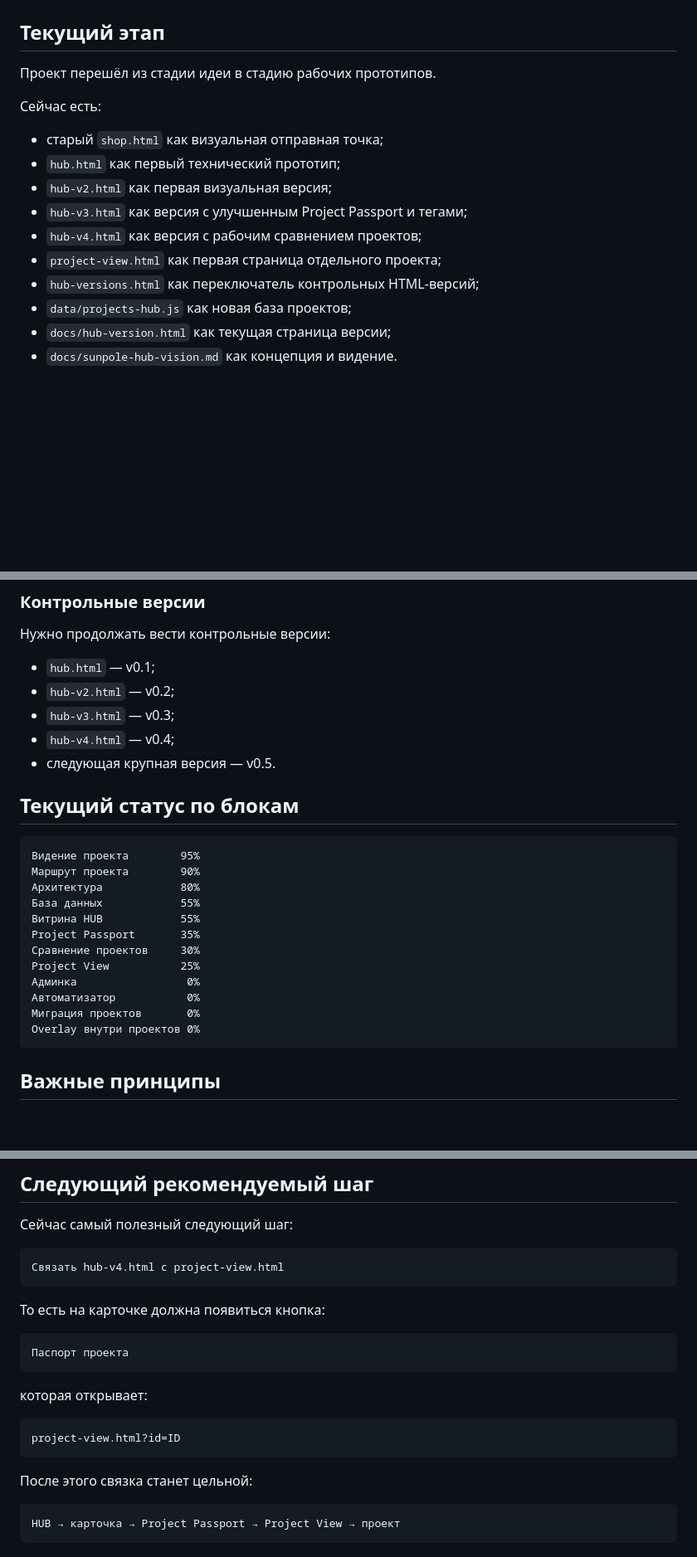
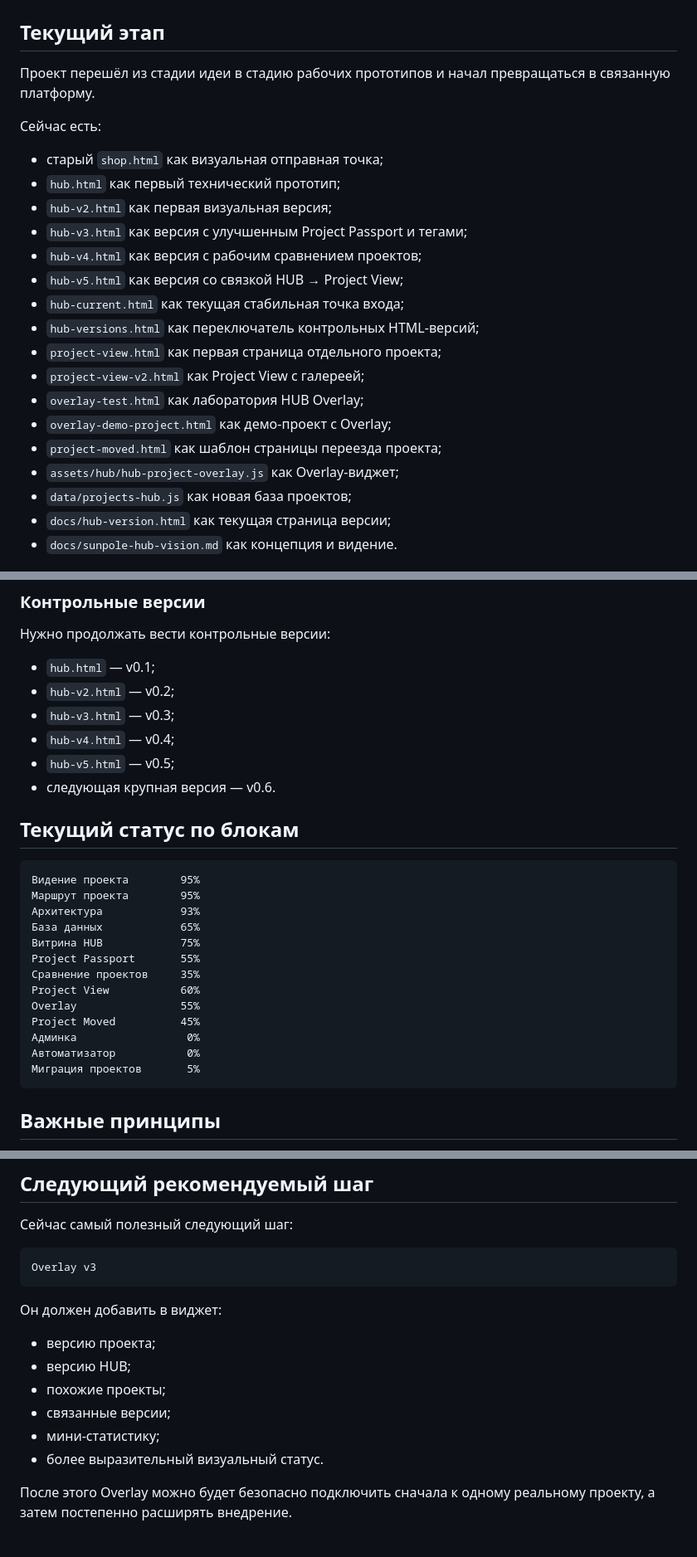
Before and after one commit to sunpole/stilist, a Markdown page: docs/sunpole-hub-roadmap.md, 3 parts joined by grey strips. Shown at 83% size. Drawn GitHub-style; blank space fills up the shorter version.

````diff
--- a/docs/sunpole-hub-roadmap.md
+++ b/docs/sunpole-hub-roadmap.md
@@ -2,7 +2,7 @@
 
 ## Текущий этап
 
-Проект перешёл из стадии идеи в стадию рабочих прототипов.
+Проект перешёл из стадии идеи в стадию рабочих прототипов и начал превращаться в связанную платформу.
 
 Сейчас есть:
 
@@ -11,8 +11,15 @@
 - `hub-v2.html` как первая визуальная версия;
 - `hub-v3.html` как версия с улучшенным Project Passport и тегами;
 - `hub-v4.html` как версия с рабочим сравнением проектов;
+- `hub-v5.html` как версия со связкой HUB → Project View;
+- `hub-current.html` как текущая стабильная точка входа;
+- `hub-versions.html` как переключатель контрольных HTML-версий;
 - `project-view.html` как первая страница отдельного проекта;
-- `hub-versions.html` как переключатель контрольных HTML-версий;
+- `project-view-v2.html` как Project View с галереей;
+- `overlay-test.html` как лаборатория HUB Overlay;
+- `overlay-demo-project.html` как демо-проект с Overlay;
+- `project-moved.html` как шаблон страницы переезда проекта;
+- `assets/hub/hub-project-overlay.js` как Overlay-виджет;
 - `data/projects-hub.js` как новая база проектов;
 - `docs/hub-version.html` как текущая страница версии;
 - `docs/sunpole-hub-vision.md` как концепция и видение.
@@ -322,23 +343,25 @@ assets/hub/screenshots/
 - `hub-v2.html` — v0.2;
 - `hub-v3.html` — v0.3;
 - `hub-v4.html` — v0.4;
-- следующая крупная версия — v0.5.
+- `hub-v5.html` — v0.5;
+- следующая крупная версия — v0.6.
 
 ## Текущий статус по блокам
 
 ```text
 Видение проекта        95%
-Маршрут проекта        90%
-Архитектура            80%
-База данных            55%
-Витрина HUB            55%
-Project Passport       35%
-Сравнение проектов     30%
-Project View           25%
+Маршрут проекта        95%
+Архитектура            93%
+База данных            65%
+Витрина HUB            75%
+Project Passport       55%
+Сравнение проектов     35%
+Project View           60%
+Overlay                55%
+Project Moved          45%
 Админка                 0%
 Автоматизатор           0%
-Миграция проектов       0%
-Overlay внутри проектов 0%
+Миграция проектов       5%
 ```
 
 ## Важные принципы
@@ -357,23 +380,16 @@ Overlay внутри проектов 0%
 Сейчас самый полезный следующий шаг:
 
 ```text
-Связать hub-v4.html с project-view.html
+Overlay v3
 ```
 
-То есть на карточке должна появиться кнопка:
+Он должен добавить в виджет:
 
-```text
-Паспорт проекта
-```
+- версию проекта;
+- версию HUB;
+- похожие проекты;
+- связанные версии;
+- мини-статистику;
+- более выразительный визуальный статус.
 
-которая открывает:
-
-```text
-project-view.html?id=ID
-```
-
-После этого связка станет цельной:
-
-```text
-HUB → карточка → Project Passport → Project View → проект
-```
+После этого Overlay можно будет безопасно подключить сначала к одному реальному проекту, а затем постепенно расширять внедрение.
````
Also changed, not shown: other parts of docs/sunpole-hub-roadmap.md (+54 -40 lines).
